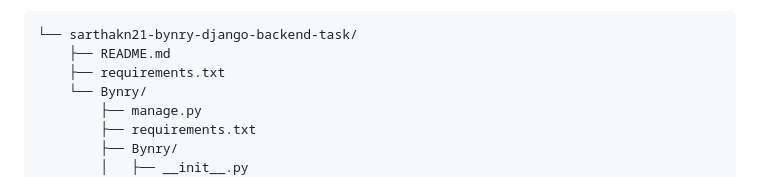
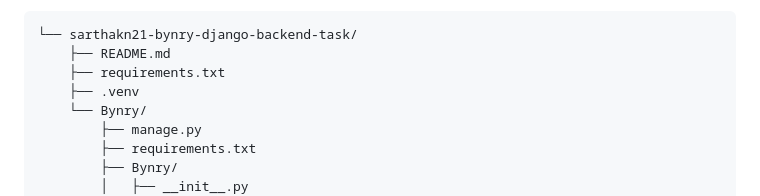
Before and after one commit to Sarthakn21/Bynry-Django-Backend-Task, a Markdown page: README.md, the part around one of its changes. Rendered like a GitHub page.

```diff
--- a/README.md
+++ b/README.md
@@ -82,6 +82,7 @@ To access the Django admin interface, create a superuser by running the followin
 └── sarthakn21-bynry-django-backend-task/
     ├── README.md
     ├── requirements.txt
+    ├── .venv
     └── Bynry/
         ├── manage.py
         ├── requirements.txt
```
Also changed, not shown: other parts of README.md (+7 -7 lines).
